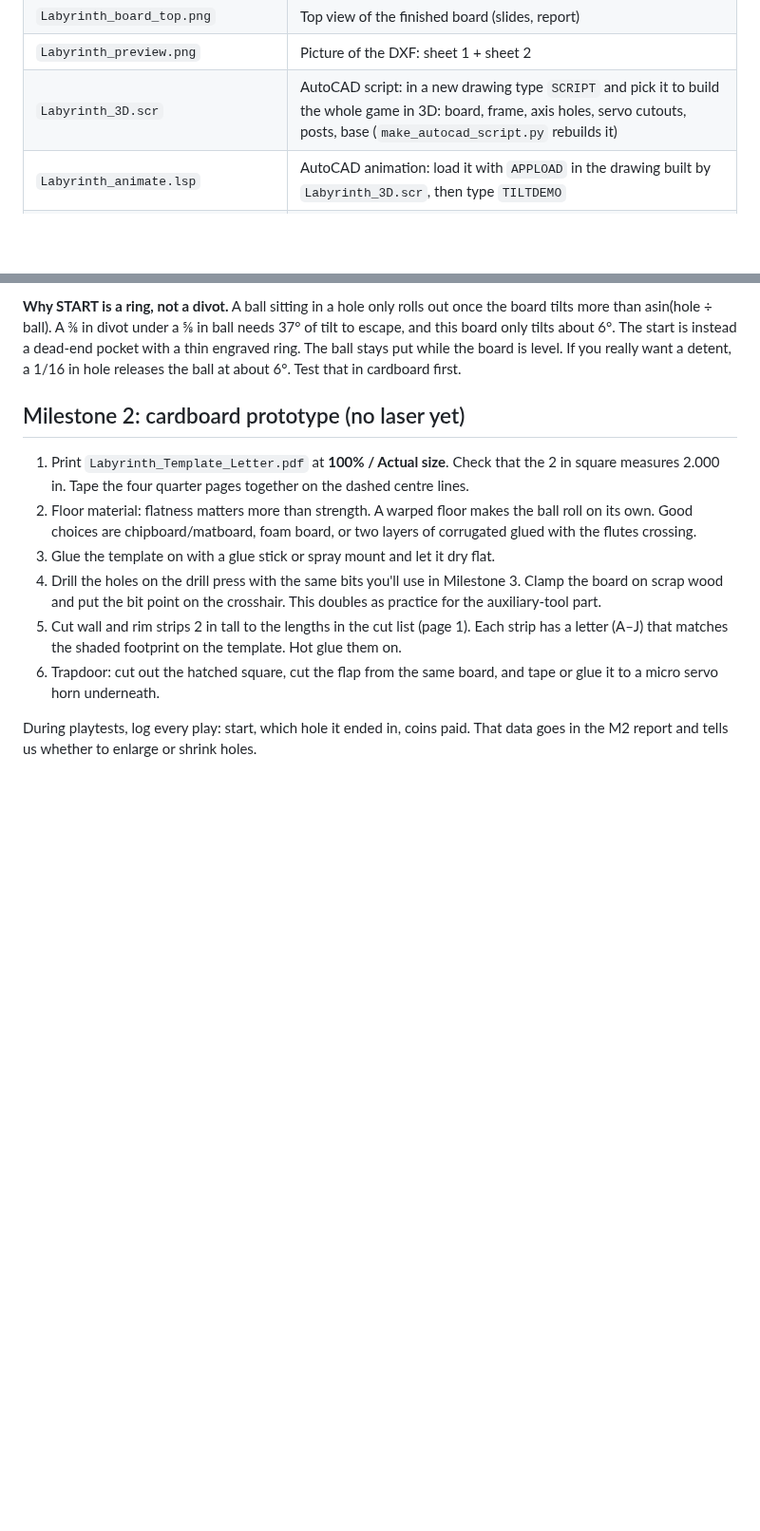
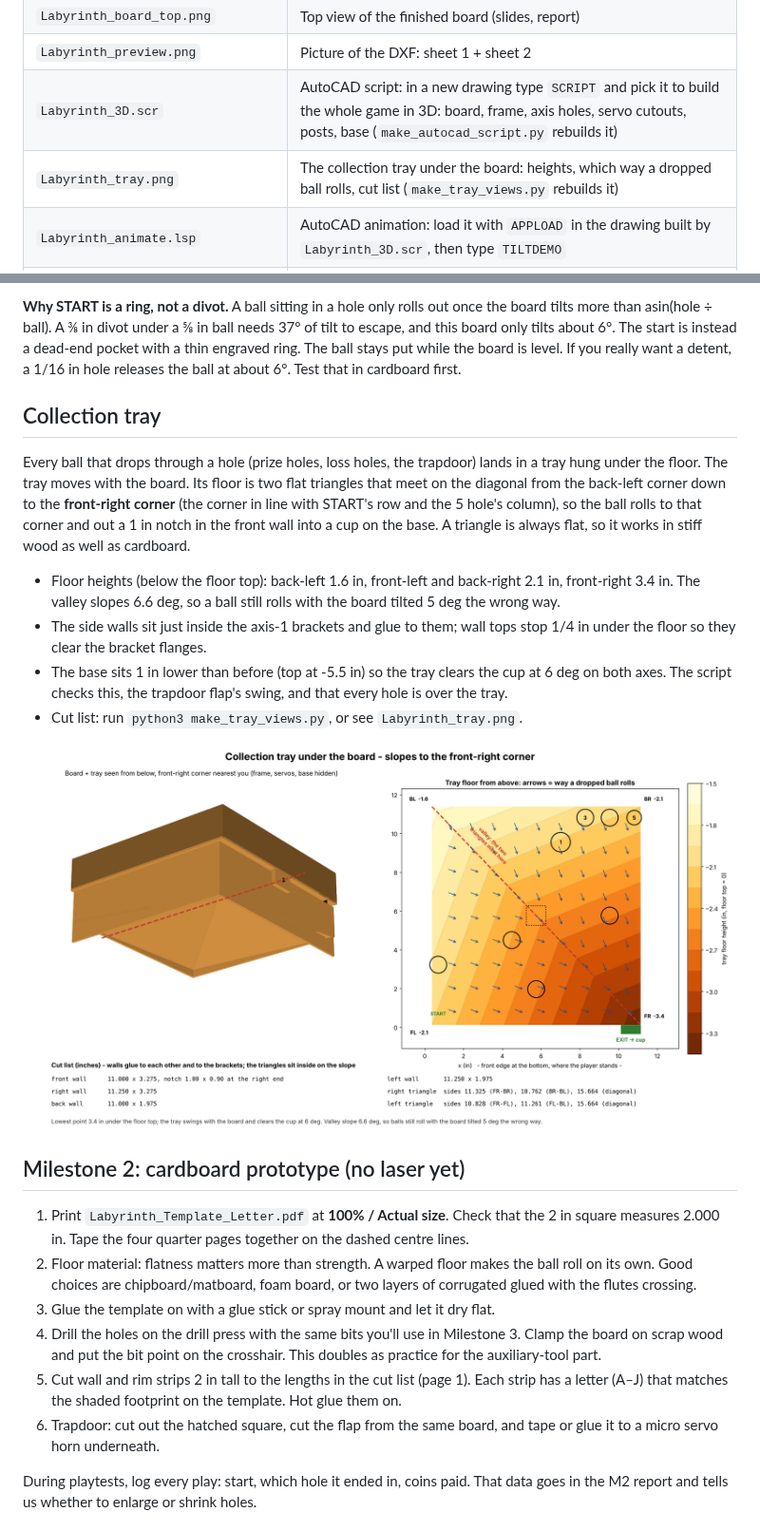
Before and after one commit to chaseyarnall173/Default, a Markdown page: Labyrinth/README.md, 2 parts joined by grey strips. Shown at 95% size. GitHub-like rendering; pictures changed too: Labyrinth/Labyrinth_tray.png (added); blank space fills up the shorter version.

```diff
--- a/Labyrinth/README.md
+++ b/Labyrinth/README.md
@@ -12,6 +12,7 @@ re-run `python3 make_labyrinth.py`.
 | `Labyrinth_board_top.png` | Top view of the finished board (slides, report) |
 | `Labyrinth_preview.png` | Picture of the DXF: sheet 1 + sheet 2 |
 | `Labyrinth_3D.scr` | AutoCAD script: in a new drawing type `SCRIPT` and pick it to build the whole game in 3D: board, frame, axis holes, servo cutouts, posts, base (`make_autocad_script.py` rebuilds it) |
+| `Labyrinth_tray.png` | The collection tray under the board: heights, which way a dropped ball rolls, cut list (`make_tray_views.py` rebuilds it) |
 | `Labyrinth_animate.lsp` | AutoCAD animation: load it with `APPLOAD` in the drawing built by `Labyrinth_3D.scr`, then type `TILTDEMO` |
 | `Labyrinth_axis1_bracket.png` | Close-up from below of the axis-1 brackets under the board (servo 1 on the left, pin on the right) |
 | `Labyrinth_axes_explained.png` | Four pictures of how the two axes move, coloured by what moves with what (`make_axis_views.py` rebuilds it from the 3D model) |
@@ -46,6 +47,28 @@ in ball needs 37° of tilt to escape, and this board only tilts about 6°. The
 start is instead a dead-end pocket with a thin engraved ring. The ball stays
 put while the board is level. If you really want a detent, a 1/16 in hole
 releases the ball at about 6°. Test that in cardboard first.
+
+## Collection tray
+
+Every ball that drops through a hole (prize holes, loss holes, the
+trapdoor) lands in a tray hung under the floor. The tray moves with the
+board. Its floor is two flat triangles that meet on the diagonal from the
+back-left corner down to the **front-right corner** (the corner in line
+with START's row and the 5 hole's column), so the ball rolls to that
+corner and out a 1 in notch in the front wall into a cup on the base.
+A triangle is always flat, so it works in stiff wood as well as cardboard.
+
+- Floor heights (below the floor top): back-left 1.6 in, front-left and
+  back-right 2.1 in, front-right 3.4 in. The valley slopes 6.6 deg, so a
+  ball still rolls with the board tilted 5 deg the wrong way.
+- The side walls sit just inside the axis-1 brackets and glue to them;
+  wall tops stop 1/4 in under the floor so they clear the bracket flanges.
+- The base sits 1 in lower than before (top at -5.5 in) so the tray
+  clears the cup at 6 deg on both axes. The script checks this, the
+  trapdoor flap's swing, and that every hole is over the tray.
+- Cut list: run `python3 make_tray_views.py`, or see `Labyrinth_tray.png`.
+
+![Collection tray](Labyrinth_tray.png)
 
 ## Milestone 2: cardboard prototype (no laser yet)
 
```
Also changed, not shown: Labyrinth/Labyrinth_axes_explained.png, Labyrinth/Labyrinth_axis1_bracket.png, 5 other files.
